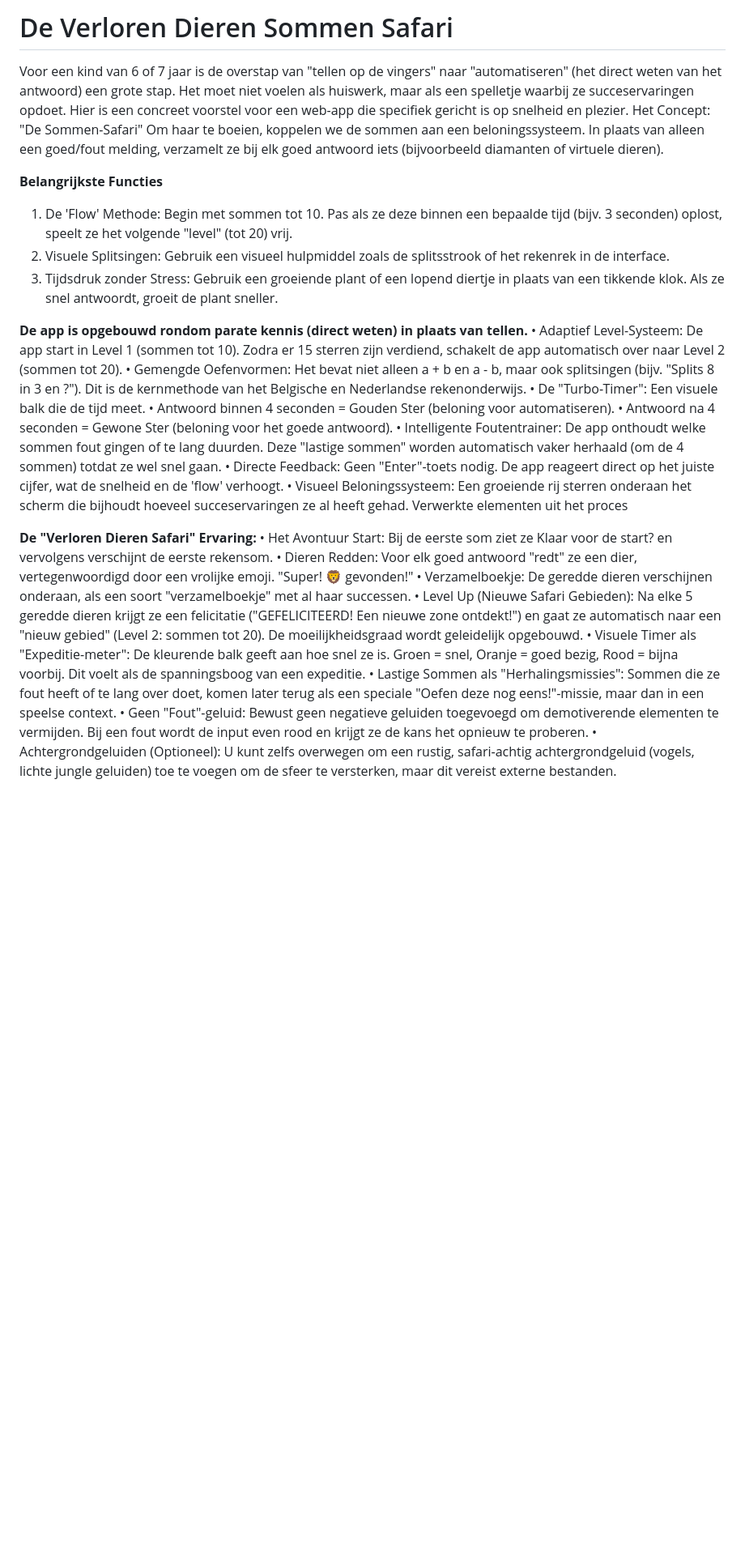
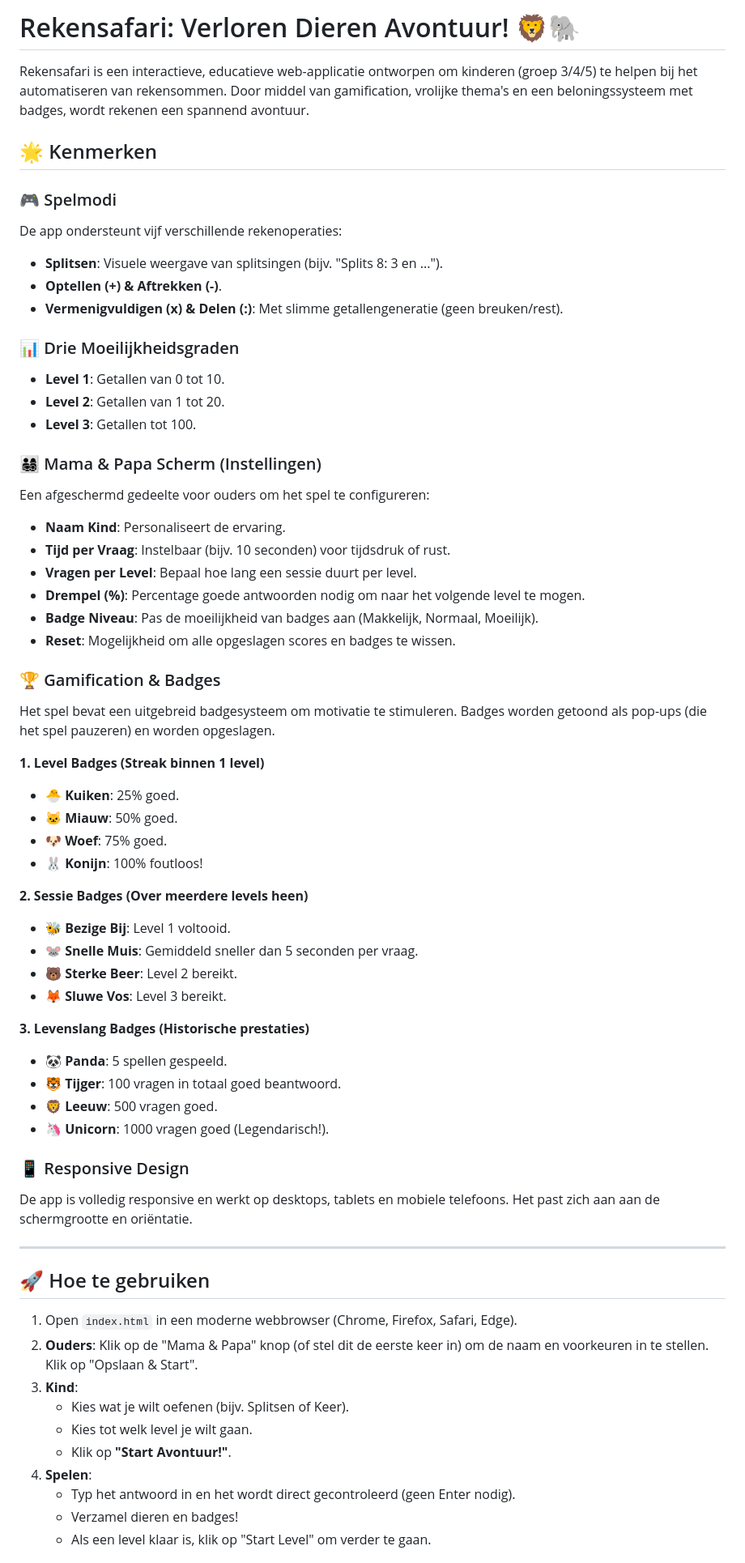
Before and after one commit to bartpaeleman/RekenSafari, a Markdown page: README.md, the part around one of its changes. Shown at 81% size. Rendered like a GitHub page; blank space fills up the shorter version.

Commit message:
Update README documentation with current features
- Updated README.md to reflect the actual state of the application.
- Documented all 5 game modes (Splits, Add, Subtract, Multiply, Divide).
- Documented the 3 levels (1-3) and configuration options.
- Detailed the comprehensive Badge System (Level, Session, Lifetime).
- Included instructions for Parents and Children.

Co-authored-by: bartpaeleman <772458+bartpaeleman@users.noreply.github.com>

```diff
--- a/README.md
+++ b/README.md
@@ -1,32 +1,65 @@
-# De Verloren Dieren Sommen Safari
+# Rekensafari: Verloren Dieren Avontuur! 🦁🐘
 
-Voor een kind van 6 of 7 jaar is de overstap van "tellen op de vingers" naar "automatiseren" (het direct weten van het antwoord) een grote stap. Het moet niet voelen als huiswerk, maar als een spelletje waarbij ze succeservaringen opdoet.
-Hier is een concreet voorstel voor een web-app die specifiek gericht is op snelheid en plezier.
-Het Concept: "De Sommen-Safari"
-Om haar te boeien, koppelen we de sommen aan een beloningssysteem. In plaats van alleen een goed/fout melding, verzamelt ze bij elk goed antwoord iets (bijvoorbeeld diamanten of virtuele dieren).
+Rekensafari is een interactieve, educatieve web-applicatie ontworpen om kinderen (groep 3/4/5) te helpen bij het automatiseren van rekensommen. Door middel van gamification, vrolijke thema's en een beloningssysteem met badges, wordt rekenen een spannend avontuur.
 
-**Belangrijkste Functies**
-1. De 'Flow' Methode: Begin met sommen tot 10. Pas als ze deze binnen een bepaalde tijd (bijv. 3 seconden) oplost, speelt ze het volgende "level" (tot 20) vrij.
-2. Visuele Splitsingen: Gebruik een visueel hulpmiddel zoals de splitsstrook of het rekenrek in de interface.
-3. Tijdsdruk zonder Stress: Gebruik een groeiende plant of een lopend diertje in plaats van een tikkende klok. Als ze snel antwoordt, groeit de plant sneller.
+## 🌟 Kenmerken
 
-**De app is opgebouwd rondom parate kennis (direct weten) in plaats van tellen.**
-• Adaptief Level-Systeem: De app start in Level 1 (sommen tot 10). Zodra er 15 sterren zijn verdiend, schakelt de app automatisch over naar Level 2 (sommen tot 20).
-• Gemengde Oefenvormen: Het bevat niet alleen a + b en a - b, maar ook splitsingen (bijv. "Splits 8 in 3 en ?"). Dit is de kernmethode van het Belgische en Nederlandse rekenonderwijs.
-• De "Turbo-Timer": Een visuele balk die de tijd meet.
-• Antwoord binnen 4 seconden = Gouden Ster (beloning voor automatiseren).
-• Antwoord na 4 seconden = Gewone Ster (beloning voor het goede antwoord).
-• Intelligente Foutentrainer: De app onthoudt welke sommen fout gingen of te lang duurden. Deze "lastige sommen" worden automatisch vaker herhaald (om de 4 sommen) totdat ze wel snel gaan.
-• Directe Feedback: Geen "Enter"-toets nodig. De app reageert direct op het juiste cijfer, wat de snelheid en de 'flow' verhoogt.
-• Visueel Beloningssysteem: Een groeiende rij sterren onderaan het scherm die bijhoudt hoeveel succeservaringen ze al heeft gehad.
-Verwerkte elementen uit het proces
+### 🎮 Spelmodi
+De app ondersteunt vijf verschillende rekenoperaties:
+*   **Splitsen**: Visuele weergave van splitsingen (bijv. "Splits 8: 3 en ...").
+*   **Optellen (+) & Aftrekken (-)**.
+*   **Vermenigvuldigen (x) & Delen (:)**: Met slimme getallengeneratie (geen breuken/rest).
 
-**De "Verloren Dieren Safari" Ervaring:**
-• Het Avontuur Start: Bij de eerste som ziet ze Klaar voor de start? en vervolgens verschijnt de eerste rekensom.
-• Dieren Redden: Voor elk goed antwoord "redt" ze een dier, vertegenwoordigd door een vrolijke emoji. "Super! 🦁 gevonden!"
-• Verzamelboekje: De geredde dieren verschijnen onderaan, als een soort "verzamelboekje" met al haar successen.
-• Level Up (Nieuwe Safari Gebieden): Na elke 5 geredde dieren krijgt ze een felicitatie ("GEFELICITEERD! Een nieuwe zone ontdekt!") en gaat ze automatisch naar een "nieuw gebied" (Level 2: sommen tot 20). De moeilijkheidsgraad wordt geleidelijk opgebouwd.
-• Visuele Timer als "Expeditie-meter": De kleurende balk geeft aan hoe snel ze is. Groen = snel, Oranje = goed bezig, Rood = bijna voorbij. Dit voelt als de spanningsboog van een expeditie.
-• Lastige Sommen als "Herhalingsmissies": Sommen die ze fout heeft of te lang over doet, komen later terug als een speciale "Oefen deze nog eens!"-missie, maar dan in een speelse context.
-• Geen "Fout"-geluid: Bewust geen negatieve geluiden toegevoegd om demotiverende elementen te vermijden. Bij een fout wordt de input even rood en krijgt ze de kans het opnieuw te proberen.
-• Achtergrondgeluiden (Optioneel): U kunt zelfs overwegen om een rustig, safari-achtig achtergrondgeluid (vogels, lichte jungle geluiden) toe te voegen om de sfeer te versterken, maar dit vereist externe bestanden.
+### 📊 Drie Moeilijkheidsgraden
+*   **Level 1**: Getallen van 0 tot 10.
+*   **Level 2**: Getallen van 1 tot 20.
+*   **Level 3**: Getallen tot 100.
+
+### 👨‍👩‍👧‍👦 Mama & Papa Scherm (Instellingen)
+Een afgeschermd gedeelte voor ouders om het spel te configureren:
+*   **Naam Kind**: Personaliseert de ervaring.
+*   **Tijd per Vraag**: Instelbaar (bijv. 10 seconden) voor tijdsdruk of rust.
+*   **Vragen per Level**: Bepaal hoe lang een sessie duurt per level.
+*   **Drempel (%)**: Percentage goede antwoorden nodig om naar het volgende level te mogen.
+*   **Badge Niveau**: Pas de moeilijkheid van badges aan (Makkelijk, Normaal, Moeilijk).
+*   **Reset**: Mogelijkheid om alle opgeslagen scores en badges te wissen.
+
+### 🏆 Gamification & Badges
+Het spel bevat een uitgebreid badgesysteem om motivatie te stimuleren. Badges worden getoond als pop-ups (die het spel pauzeren) en worden opgeslagen.
+
+**1. Level Badges (Streak binnen 1 level)**
+*   🐣 **Kuiken**: 25% goed.
+*   🐱 **Miauw**: 50% goed.
+*   🐶 **Woef**: 75% goed.
+*   🐰 **Konijn**: 100% foutloos!
+
+**2. Sessie Badges (Over meerdere levels heen)**
+*   🐝 **Bezige Bij**: Level 1 voltooid.
+*   🐭 **Snelle Muis**: Gemiddeld sneller dan 5 seconden per vraag.
+*   🐻 **Sterke Beer**: Level 2 bereikt.
+*   🦊 **Sluwe Vos**: Level 3 bereikt.
+
+**3. Levenslang Badges (Historische prestaties)**
+*   🐼 **Panda**: 5 spellen gespeeld.
+*   🐯 **Tijger**: 100 vragen in totaal goed beantwoord.
+*   🦁 **Leeuw**: 500 vragen goed.
+*   🦄 **Unicorn**: 1000 vragen goed (Legendarisch!).
+
+### 📱 Responsive Design
+De app is volledig responsive en werkt op desktops, tablets en mobiele telefoons. Het past zich aan aan de schermgrootte en oriëntatie.
+
+---
+
+## 🚀 Hoe te gebruiken
+
+1.  Open `index.html` in een moderne webbrowser (Chrome, Firefox, Safari, Edge).
+2.  **Ouders**: Klik op de "Mama & Papa" knop (of stel dit de eerste keer in) om de naam en voorkeuren in te stellen. Klik op "Opslaan & Start".
+3.  **Kind**:
+    *   Kies wat je wilt oefenen (bijv. Splitsen of Keer).
+    *   Kies tot welk level je wilt gaan.
+    *   Klik op **"Start Avontuur!"**.
+4.  **Spelen**:
+    *   Typ het antwoord in en het wordt direct gecontroleerd (geen Enter nodig).
+    *   Verzamel dieren en badges!
+    *   Als een level klaar is, klik op "Start Level" om verder te gaan.
+
```
Also changed, not shown: other parts of README.md (+6 -0 lines).
